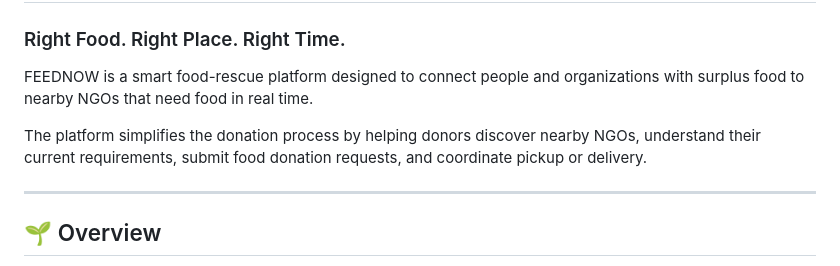
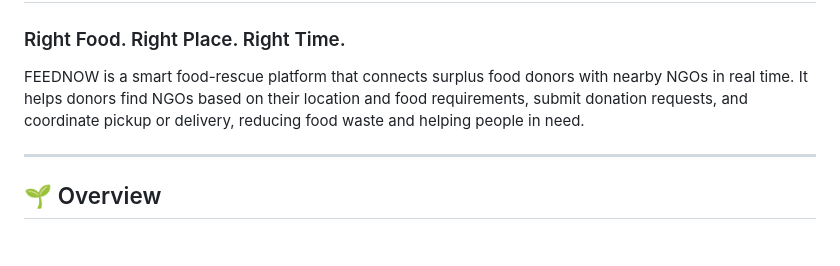
Before and after one commit to saik8088/FeedNow, a Markdown page: README.md, the part around the change. GitHub-like rendering; blank space fills up the shorter version.

Commit message:
Enhance README with detailed platform description
Expanded description of FEEDNOW platform features and benefits.

```diff
--- a/README.md
+++ b/README.md
@@ -2,9 +2,7 @@
 
 ### Right Food. Right Place. Right Time.
 
-FEEDNOW is a smart food-rescue platform designed to connect people and organizations with surplus food to nearby NGOs that need food in real time.
-
-The platform simplifies the donation process by helping donors discover nearby NGOs, understand their current requirements, submit food donation requests, and coordinate pickup or delivery.
+FEEDNOW is a smart food-rescue platform that connects surplus food donors with nearby NGOs in real time. It helps donors find NGOs based on their location and food requirements, submit donation requests, and coordinate pickup or delivery, reducing food waste and helping people in need.
 
 ---
 
```
